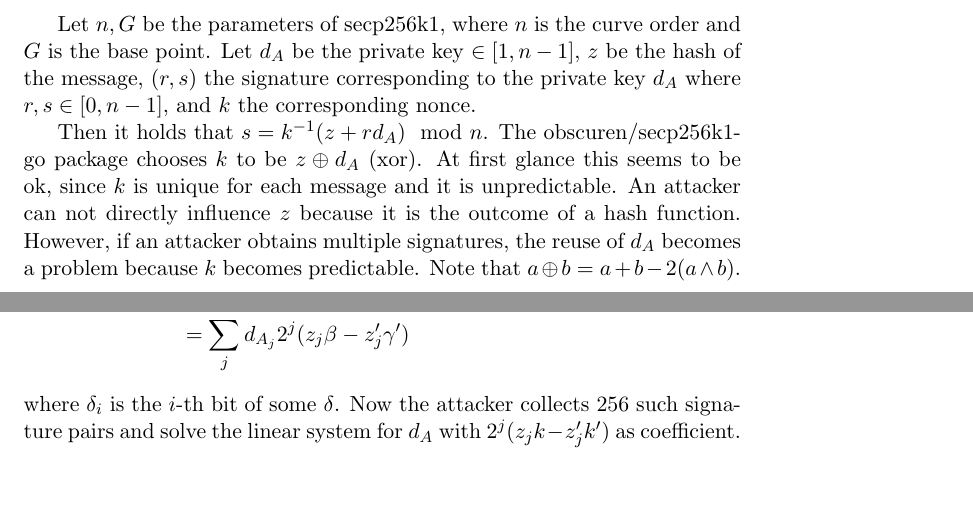
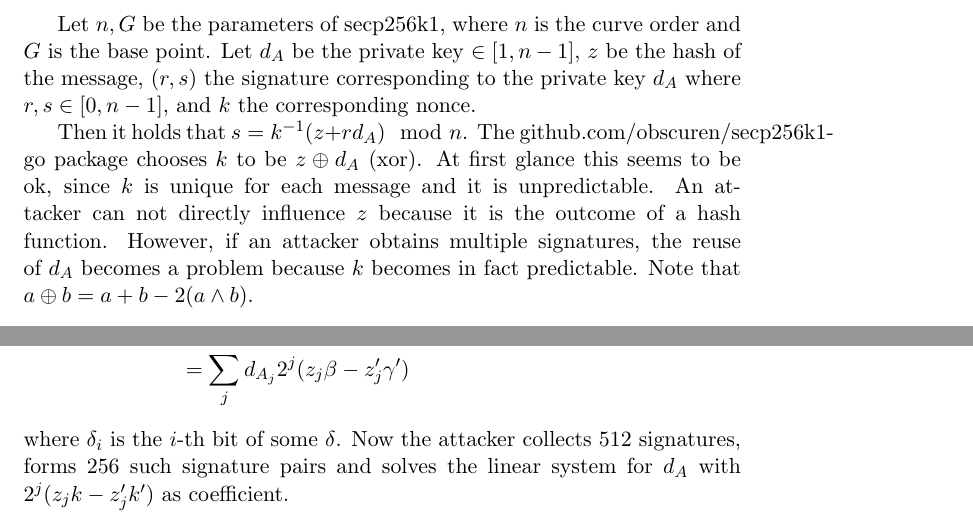
Before and after one commit to jonasnick/ecdsaPredictableNonce, a LaTeX document (explanation/explanation.tex): two parts of pages 1 and 2 of 2, joined at a grey line, cut so that both start at the same text, the shorter picture padded with empty space. Compiled offline with pdfLaTeX.

Commit message:
updated README

```diff
--- a/explanation/explanation.tex
+++ b/explanation/explanation.tex
@@ -11,12 +11,12 @@ Let $n, G$ be the parameters of secp256k1, where $n$ is the curve order and $G$
 Let $d_A$ be the private key $\in [1, n-1]$, $z$ be the hash of the message, $(r,s)$ the signature corresponding
 to the private key $d_A$ where $r,s \in [0, n-1]$, and $k$ the corresponding nonce.
 
-Then it holds that $s=k^{-1}(z+rd_A)\mod n$. The obscuren/secp256k1-go package chooses $k$ to be
+Then it holds that $s=k^{-1}(z+rd_A)\mod n$. The github.com/obscuren/secp256k1-go package chooses $k$ to be
 $z\oplus d_A$ (xor).
 At first glance this seems to be ok, since $k$ is unique for each message and
 it is unpredictable. An attacker can not directly influence $z$ because it is the outcome of a hash function.
 However, if an attacker obtains multiple signatures, the reuse of $d_A$ becomes a problem because $k$
-becomes predictable. Note that $a \oplus b = a + b - 2(a\wedge b)$.
+becomes in fact predictable. Note that $a \oplus b = a + b - 2(a\wedge b)$.
 \begin{align*}
 s&=k^{-1}(z+rd_A) \\
     &= (d_A\oplus z)^{-1}(z+rd_A)\\
@@ -52,6 +52,6 @@ such that
     &= \sum_{j} d_{A_j} 2^j (z_j \beta - z_j' \gamma')
 \end{align*}
 where $\delta_i$ is the $i$-th bit of some $\delta$.
-Now the attacker collects 256 such signature pairs and solve the linear system for $d_A$ with $2^j (z_j k - z_j' k')$ as coefficient.
+Now the attacker collects 512 signatures, forms 256 such signature pairs and solves the linear system for $d_A$ with $2^j (z_j k - z_j' k')$ as coefficient.
 
 \end{document}
```
Also changed, not shown: README.md, explanation/explanation.pdf.
